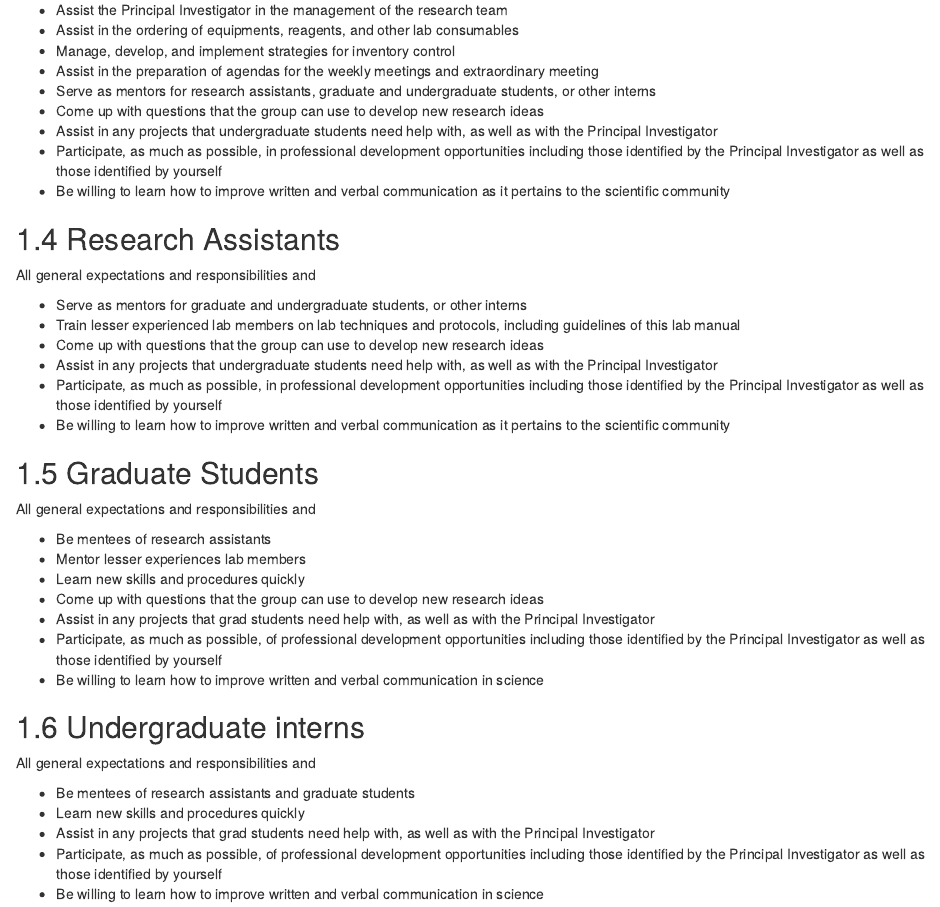
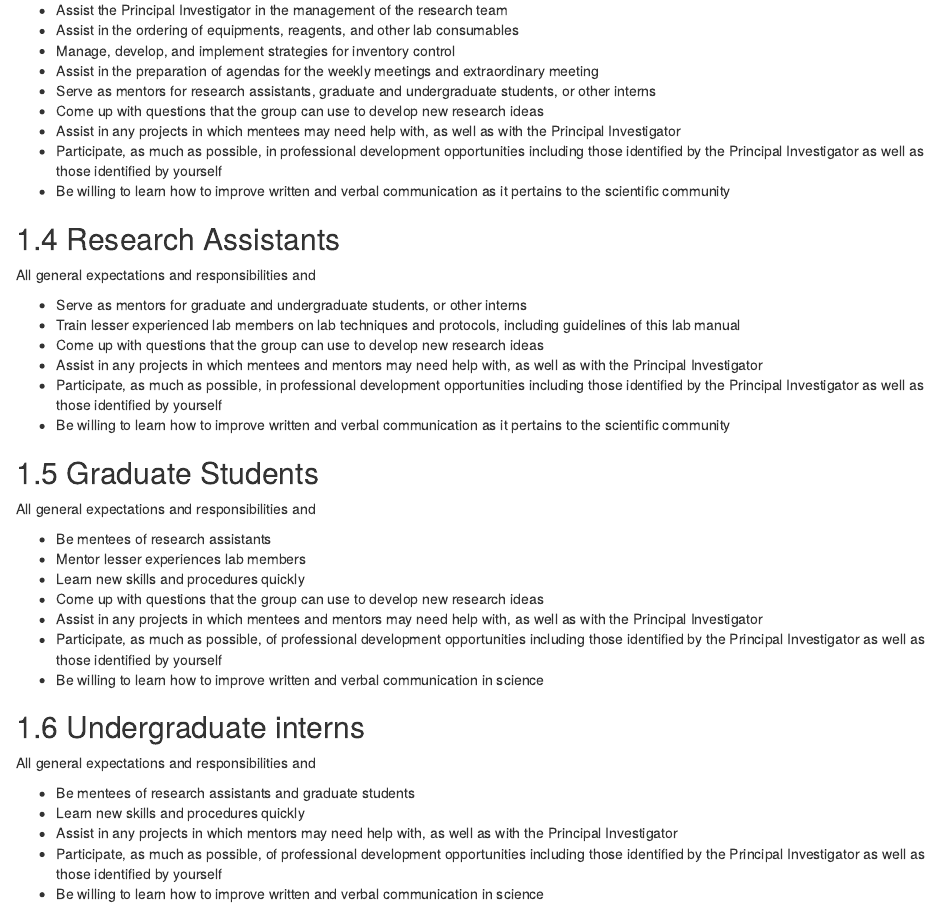
Before and after one commit to riplrt/LabManualRIPLRT, an R Markdown document (02-expectations-and-responsabilities.Rmd): the page in a window 1100 px wide, from 1360 px down. Rendered offline with R 4.5, knitr and Pandoc, with nearby package versions; drawn as R Markdown's standard HTML page in place of the format the file asks for.

Commit message:
updated expectations

```diff
--- a/02-expectations-and-responsabilities.Rmd
+++ b/02-expectations-and-responsabilities.Rmd
@@ -53,7 +53,7 @@ All general expectations and responsabilities and
 - Assist in the preparation of agendas for the weekly meetings and extraordinary meeting
 - Serve as mentors for research assistants, graduate and undergraduate students, or other interns
 - Come up with questions that the group can use to develop new research ideas
-- Assist in any projects that undergraduate students need help with, as well as with the Principal Investigator
+- Assist in any projects in which mentees may need help with, as well as with the Principal Investigator
 - Participate, as much as possible, in professional development opportunities including those identified by the Principal Investigator as well as those identified by yourself
 - Be willing to learn how to improve written and verbal communication as it pertains to the scientific community
 
@@ -63,7 +63,7 @@ All general expectations and responsibilities and
 - Serve as mentors for graduate and undergraduate students, or other interns
 - Train lesser experienced lab members on lab techniques and protocols, including guidelines of this lab manual
 - Come up with questions that the group can use to develop new research ideas
-- Assist in any projects that undergraduate students need help with, as well as with the Principal Investigator
+- Assist in any projects in which mentees and mentors may need help with, as well as with the Principal Investigator
 - Participate, as much as possible, in professional development opportunities including those identified by the Principal Investigator as well as those identified by yourself
 - Be willing to learn how to improve written and verbal communication as it pertains to the scientific community
 
@@ -74,7 +74,7 @@ All general expectations and responsibilities and
 - Mentor lesser experiences lab members
 - Learn new skills and procedures quickly
 - Come up with questions that the group can use to develop new research ideas
-- Assist in any projects that grad students need help with, as well as with the Principal Investigator
+- Assist in any projects in which mentees and mentors may need help with, as well as with the Principal Investigator
 - Participate, as much as possible, of professional development opportunities including those identified by the Principal Investigator as well as those identified by yourself
 - Be willing to learn how to improve written and verbal communication in science
 
@@ -83,6 +83,6 @@ All general expectations and responsibilities and
 
 - Be mentees of research assistants and graduate students
 - Learn new skills and procedures quickly
-- Assist in any projects that grad students need help with, as well as with the Principal Investigator
+- Assist in any projects in which mentors may need help with, as well as with the Principal Investigator
 - Participate, as much as possible, of professional development opportunities including those identified by the Principal Investigator as well as those identified by yourself
 - Be willing to learn how to improve written and verbal communication in science
```
